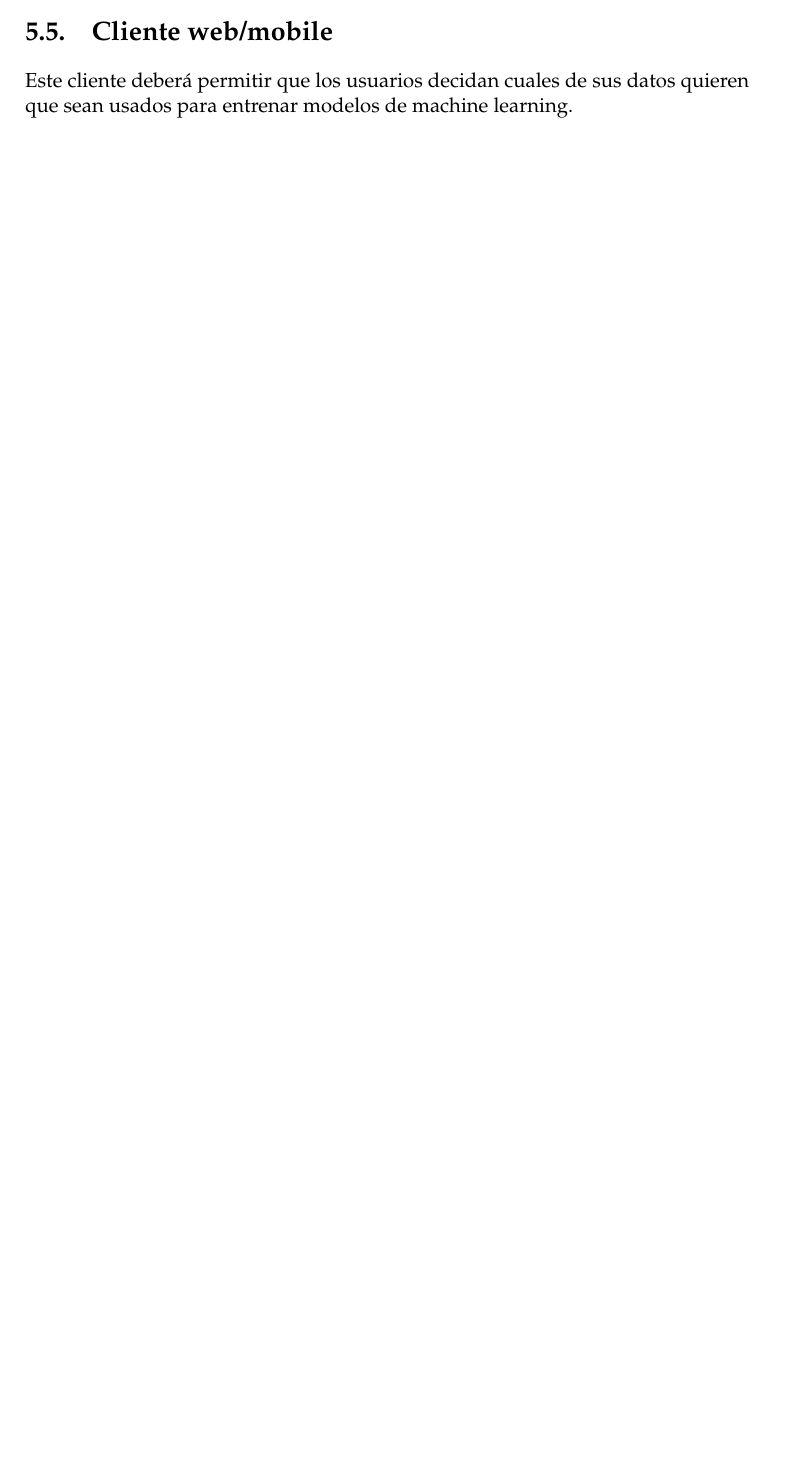
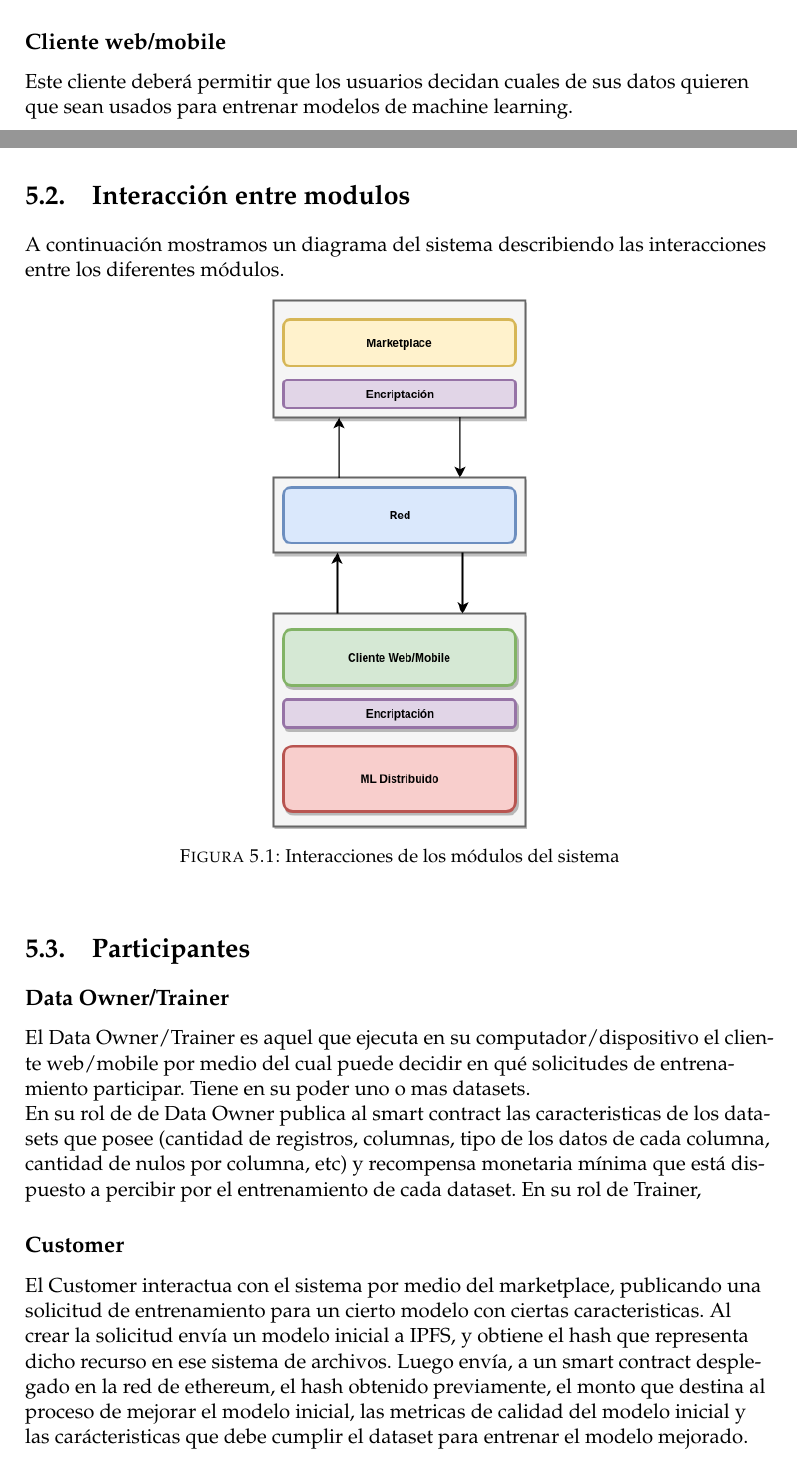
Before and after one commit to DeltaML/proposal, a LaTeX thesis (main.tex): part of page 10 of 24 before the commit and two parts of pages 9 and 10 of 25 after it, the two joined at a grey line, cut so that both start at the same text, the shorter picture padded with empty space. Compiled offline with pdfLaTeX.

Commit message:
Added info about participants of the system and diagrams

```diff
--- a/main.tex
+++ b/main.tex
@@ -256,4 +258,24 @@ La red proveerá medios para recompensar a los participantes de la misma, tales
 El sistema debe tener una interfaz web que permita que usuarios puedan construir un modelo de machine learning que use determinado tipo de datos y enviarlo para su entrenamiento a los diferentes nodos de la red que cumplan con las características pedidas por el usuario dueño del modelo.
 
-\section{Cliente web/mobile}
+\subsection*{Cliente web/mobile}
 Este cliente deberá permitir que los usuarios decidan cuales de sus datos quieren que sean usados para entrenar modelos de machine learning.
+
+\section{Interacción entre modulos}
+A continuación mostramos un diagrama del sistema describiendo las interacciones entre los diferentes módulos. \\
+
+\begin{figure}[h!]
+  	\centering
+	\includegraphics[scale=0.5]{imgs/modules-diagram.png}
+	\caption{Interacciones de los módulos del sistema}
+\end{figure}
+
+\section{Participantes}
+
+\subsection*{Data Owner/Trainer}
+El Data Owner/Trainer es aquel que ejecuta en su computador/dispositivo el cliente web/mobile por medio del cual puede decidir en qué solicitudes de entrenamiento participar. Tiene en su poder uno o mas datasets. \\
+En su rol de de Data Owner publica al smart contract las caracteristicas de los datasets que posee (cantidad de registros, columnas, tipo de los datos de cada columna, cantidad de nulos por columna, etc) y recompensa monetaria mínima que está dispuesto a percibir por el entrenamiento de cada dataset.
+En su rol de Trainer,
+
+\subsection*{Customer}
+El Customer interactua con el sistema por medio del marketplace, publicando una solicitud de entrenamiento para un cierto modelo con ciertas caracteristicas.
+Al crear la solicitud envía un modelo inicial a IPFS, y obtiene el hash que representa dicho recurso en ese sistema de archivos. Luego envía, a un smart contract desplegado en la red de ethereum, el hash obtenido previamente, el monto que destina al proceso de mejorar el modelo inicial, las metricas de calidad del modelo inicial y las carácteristicas que debe cumplir el dataset para entrenar el modelo mejorado.
```
Also changed, not shown: imgs/modules-diagram.png (added), imgs/proposal-diagram.png (added), main.tex (27 more changed lines).
